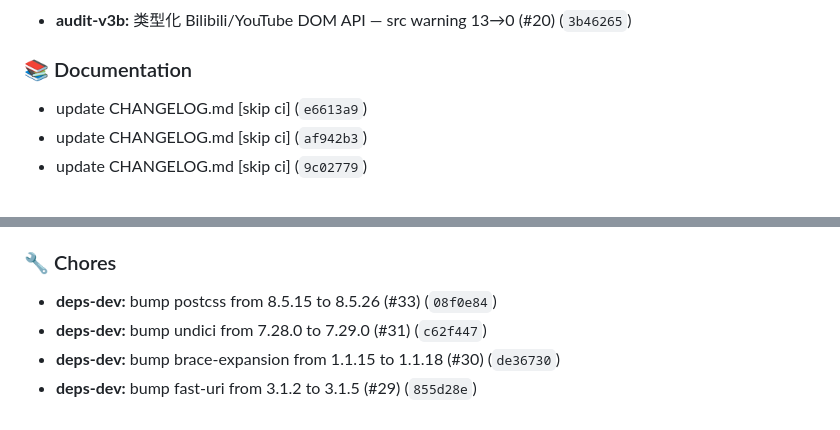
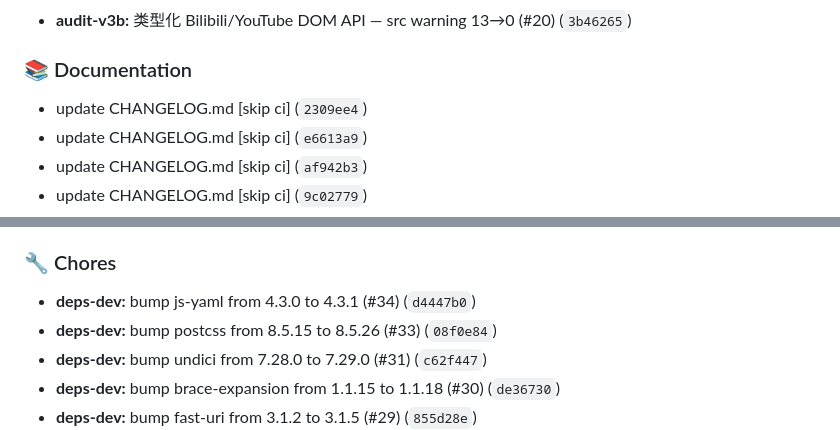
Before and after one commit to gandli/readto-chrome-extension, a Markdown page: CHANGELOG.md, 2 parts joined by grey strips. GitHub-like rendering.

Commit message:
docs: update CHANGELOG.md [skip ci]

```diff
--- a/CHANGELOG.md
+++ b/CHANGELOG.md
@@ -35,6 +35,7 @@ and this project adheres to [Semantic Versioning](https://semver.org/).
 
 ### 📚 Documentation
 
+- update CHANGELOG.md [skip ci] (`2309ee4`)
 - update CHANGELOG.md [skip ci] (`e6613a9`)
 - update CHANGELOG.md [skip ci] (`af942b3`)
 - update CHANGELOG.md [skip ci] (`9c02779`)
@@ -75,6 +76,7 @@ and this project adheres to [Semantic Versioning](https://semver.org/).
 
 ### 🔧 Chores
 
+- **deps-dev:** bump js-yaml from 4.3.0 to 4.3.1 (#34) (`d4447b0`)
 - **deps-dev:** bump postcss from 8.5.15 to 8.5.26 (#33) (`08f0e84`)
 - **deps-dev:** bump undici from 7.28.0 to 7.29.0 (#31) (`c62f447`)
 - **deps-dev:** bump brace-expansion from 1.1.15 to 1.1.18 (#30) (`de36730`)
```
